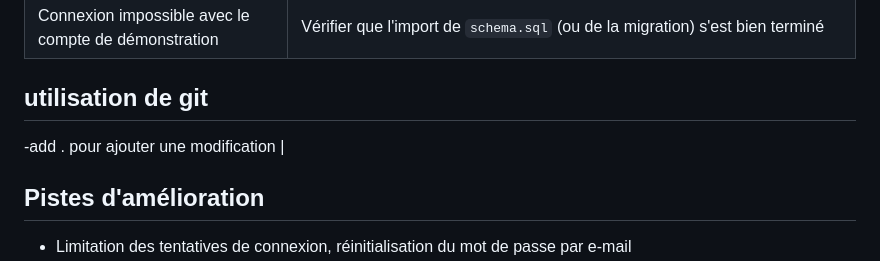
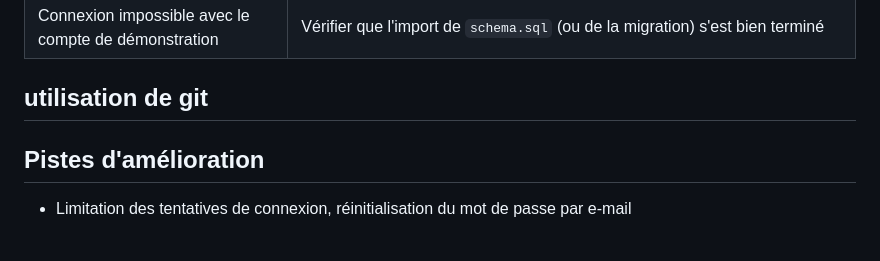
Before and after one commit to massinissa19-99/agenda-accessible, a Markdown page: README.md, the part around the change. Rendered like a GitHub page; blank space fills up the shorter version.

Commit message:
modifier git

```diff
--- a/README.md
+++ b/README.md
@@ -199,8 +199,6 @@ Les tests d'accessibilité avec un vrai lecteur d'écran restent à faire (voir
 
 ## utilisation de git
 
--add . pour ajouter une modification |
-
 ## Pistes d'amélioration
 
 - Limitation des tentatives de connexion, réinitialisation du mot de passe par e-mail
```
